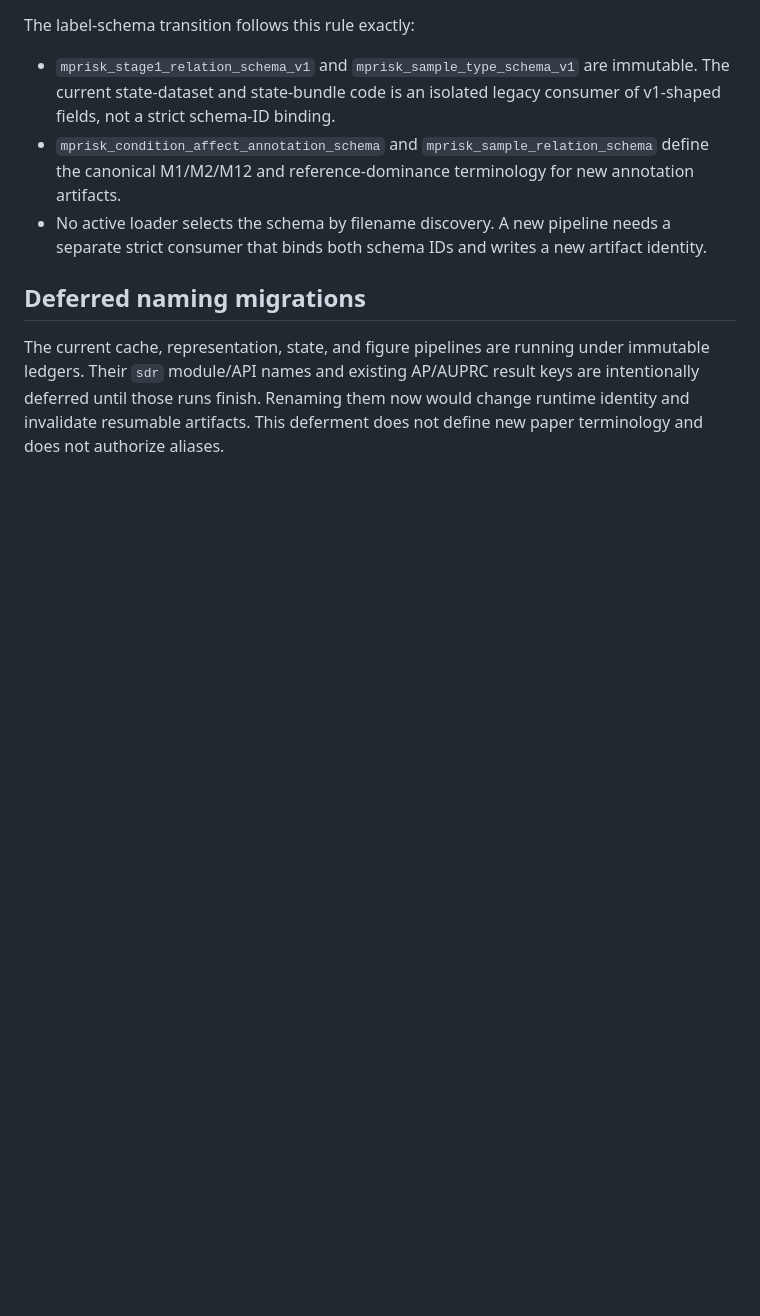
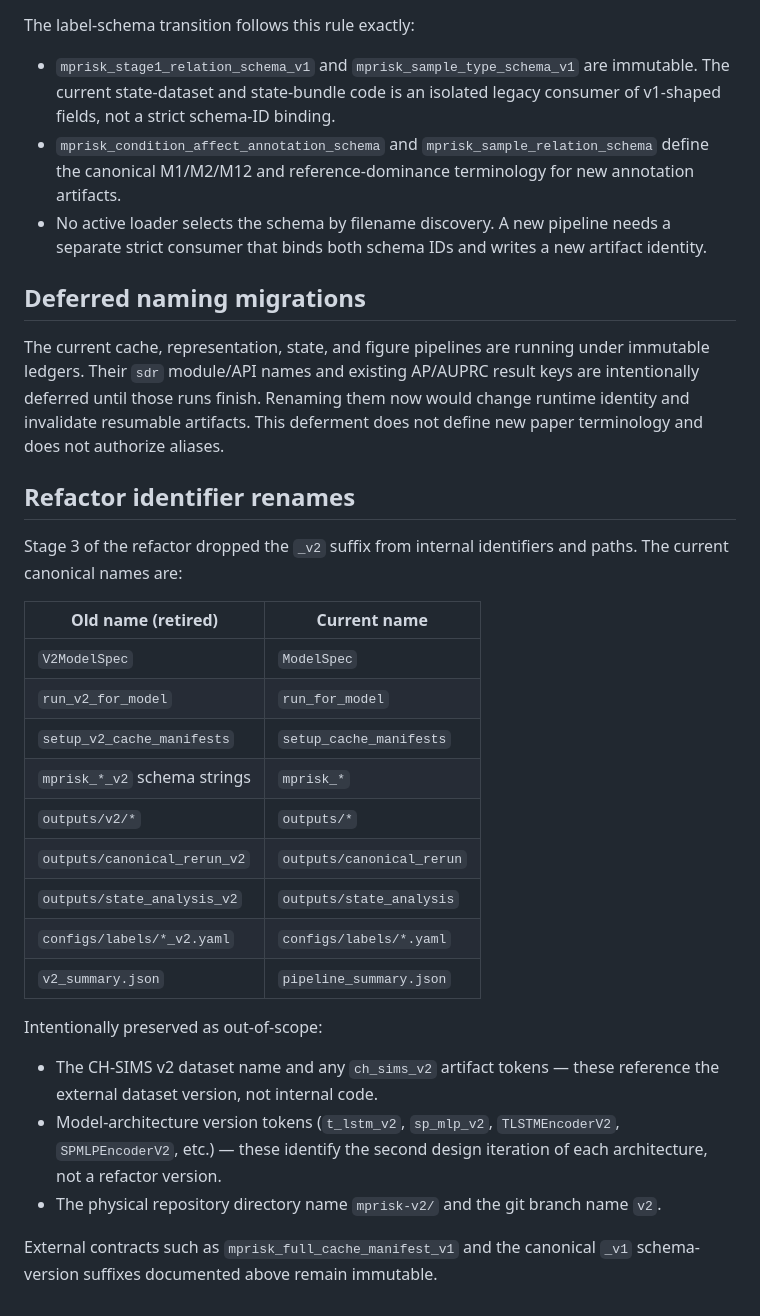
Before and after one commit to BUAAZhangHaonan/mprisk, a Markdown page: docs/NAMING_CONVENTIONS.md, the part around the change. Rendered like a GitHub page; blank space fills up the shorter version.

Commit message:
P4-E: document refactor identifier renames in NAMING_CONVENTIONS
- Add table mapping retired _v2 identifiers to current canonical names
- List preserved out-of-scope tokens: CH-SIMS v2 dataset, arch versions, dir/branch name

```diff
--- a/docs/NAMING_CONVENTIONS.md
+++ b/docs/NAMING_CONVENTIONS.md
@@ -83,3 +83,27 @@ The current cache, representation, state, and figure pipelines are running under
 ledgers. Their `sdr` module/API names and existing AP/AUPRC result keys are intentionally deferred
 until those runs finish. Renaming them now would change runtime identity and invalidate resumable
 artifacts. This deferment does not define new paper terminology and does not authorize aliases.
+
+## Refactor identifier renames
+
+Stage 3 of the refactor dropped the `_v2` suffix from internal identifiers and paths. The current canonical names are:
+
+| Old name (retired) | Current name |
+|---|---|
+| `V2ModelSpec` | `ModelSpec` |
+| `run_v2_for_model` | `run_for_model` |
+| `setup_v2_cache_manifests` | `setup_cache_manifests` |
+| `mprisk_*_v2` schema strings | `mprisk_*` |
+| `outputs/v2/*` | `outputs/*` |
+| `outputs/canonical_rerun_v2` | `outputs/canonical_rerun` |
+| `outputs/state_analysis_v2` | `outputs/state_analysis` |
+| `configs/labels/*_v2.yaml` | `configs/labels/*.yaml` |
+| `v2_summary.json` | `pipeline_summary.json` |
+
+Intentionally preserved as out-of-scope:
+
+- The CH-SIMS v2 dataset name and any `ch_sims_v2` artifact tokens — these reference the external dataset version, not internal code.
+- Model-architecture version tokens (`t_lstm_v2`, `sp_mlp_v2`, `TLSTMEncoderV2`, `SPMLPEncoderV2`, etc.) — these identify the second design iteration of each architecture, not a refactor version.
+- The physical repository directory name `mprisk-v2/` and the git branch name `v2`.
+
+External contracts such as `mprisk_full_cache_manifest_v1` and the canonical `_v1` schema-version suffixes documented above remain immutable.
```
